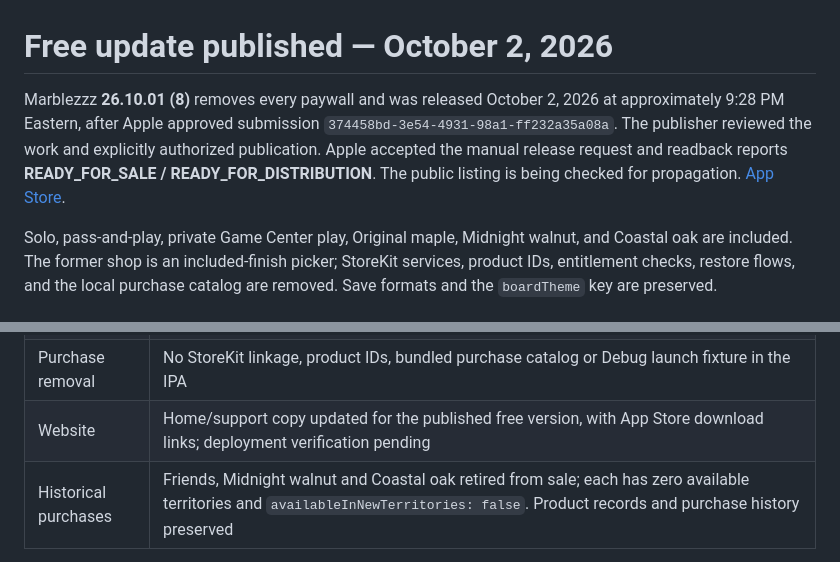
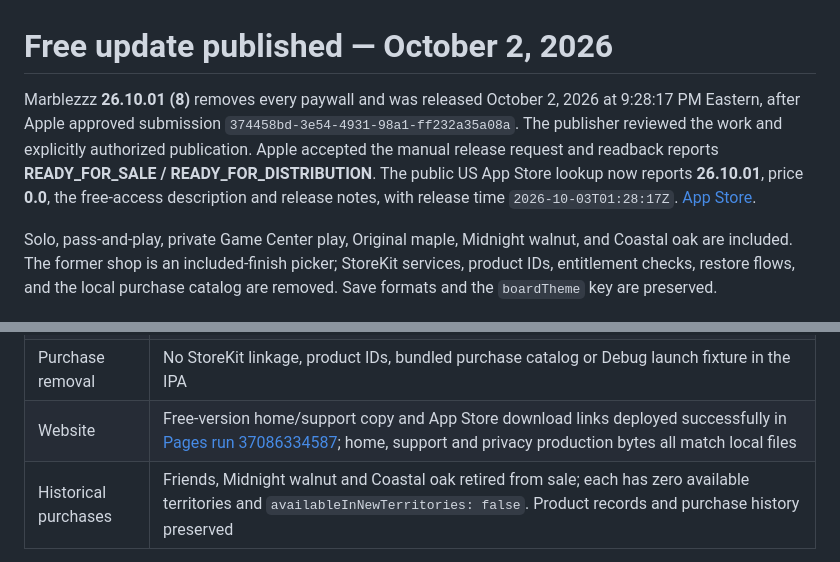
Before and after one commit to MartyPortatoes/Marblezzz, a Markdown page: marketing/PUBLICATION_STATUS.md, 2 parts joined by grey strips. GitHub-like rendering.

```diff
--- a/marketing/PUBLICATION_STATUS.md
+++ b/marketing/PUBLICATION_STATUS.md
@@ -1,6 +1,6 @@
 # Free update published — October 2, 2026
 
-Marblezzz **26.10.01 (8)** removes every paywall and was released October 2, 2026 at approximately 9:28 PM Eastern, after Apple approved submission `374458bd-3e54-4931-98a1-ff232a35a08a`. The publisher reviewed the work and explicitly authorized publication. Apple accepted the manual release request and readback reports **READY_FOR_SALE / READY_FOR_DISTRIBUTION**. The public listing is being checked for propagation. [App Store](https://apps.apple.com/us/app/marblezzz/id6815504897).
+Marblezzz **26.10.01 (8)** removes every paywall and was released October 2, 2026 at 9:28:17 PM Eastern, after Apple approved submission `374458bd-3e54-4931-98a1-ff232a35a08a`. The publisher reviewed the work and explicitly authorized publication. Apple accepted the manual release request and readback reports **READY_FOR_SALE / READY_FOR_DISTRIBUTION**. The public US App Store lookup now reports **26.10.01**, price **0.0**, the free-access description and release notes, with release time `2026-10-03T01:28:17Z`. [App Store](https://apps.apple.com/us/app/marblezzz/id6815504897).
 
 Solo, pass-and-play, private Game Center play, Original maple, Midnight walnut, and Coastal oak are included. The former shop is an included-finish picker; StoreKit services, product IDs, entitlement checks, restore flows, and the local purchase catalog are removed. Save formats and the `boardTheme` key are preserved.
 
@@ -19,7 +19,7 @@ Solo, pass-and-play, private Game Center play, Original maple, Midnight walnut,
 | Source | Strict gate and signed archive from clean committed `ef769a3` |
 | Signed IPA | Signature verified, version 26.10.01, build 8; SHA-256 `13825d12e291be58deadcdc6494f5055d022a3497907037cc6f5164aa3a7b388` |
 | Purchase removal | No StoreKit linkage, product IDs, bundled purchase catalog or Debug launch fixture in the IPA |
-| Website | Home/support copy updated for the published free version, with App Store download links; deployment verification pending |
+| Website | Free-version home/support copy and App Store download links deployed successfully in [Pages run 37086334587](https://github.com/MartyPortatoes/Marblezzz/actions/runs/37086334587); home, support and privacy production bytes all match local files |
 | Historical purchases | Friends, Midnight walnut and Coastal oak retired from sale; each has zero available territories and `availableInNewTerritories: false`. Product records and purchase history preserved |
 
 Automated verification: 35 core test functions (including 60 seeded full-game cases), 25 native model tests, all 12 iPhone UI tests, and an unsigned Release device build passed. Both final native iPhone/iPad campaign capture runs passed, and twelve regenerated exports passed format and visual review. Local evidence is in ignored `artifacts/release-26.10.01/` and `/tmp/marblezzz-free-*`.
```
Also changed, not shown: docs/ASC_STATUS.md (+2 -2 lines), docs/VERIFICATION.md (+5 -0 lines).
